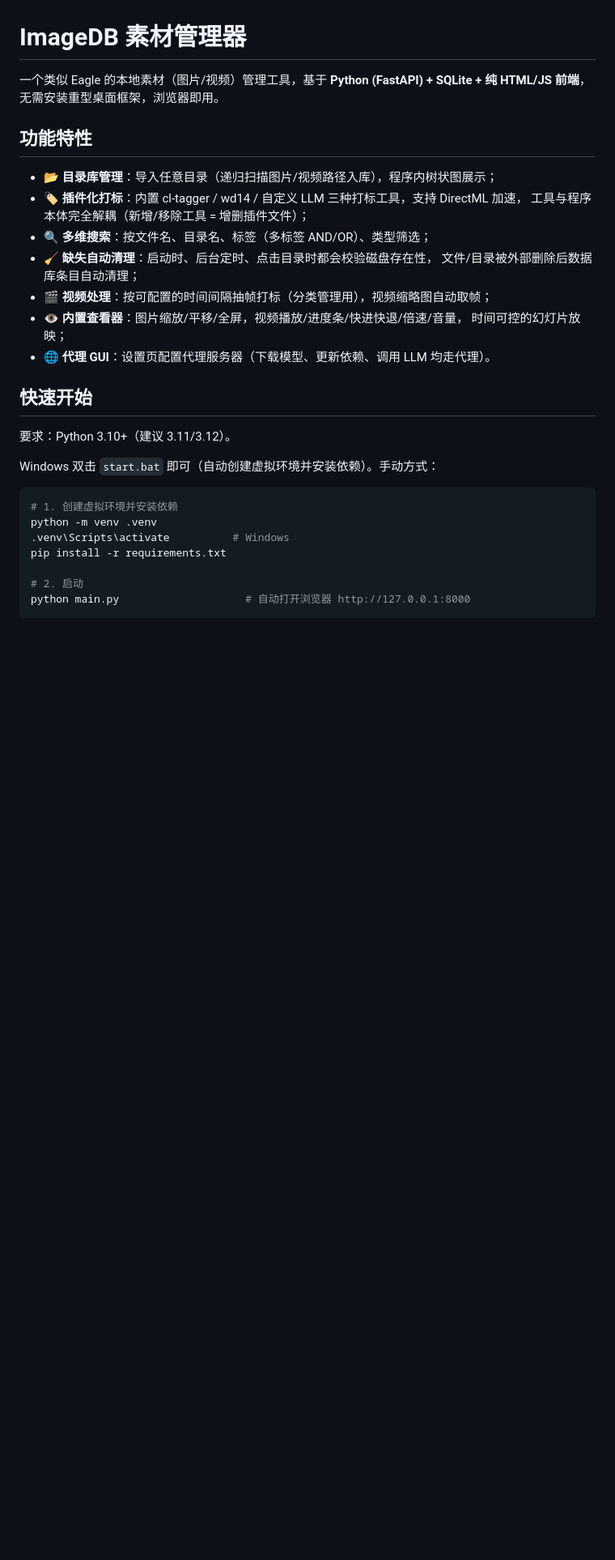
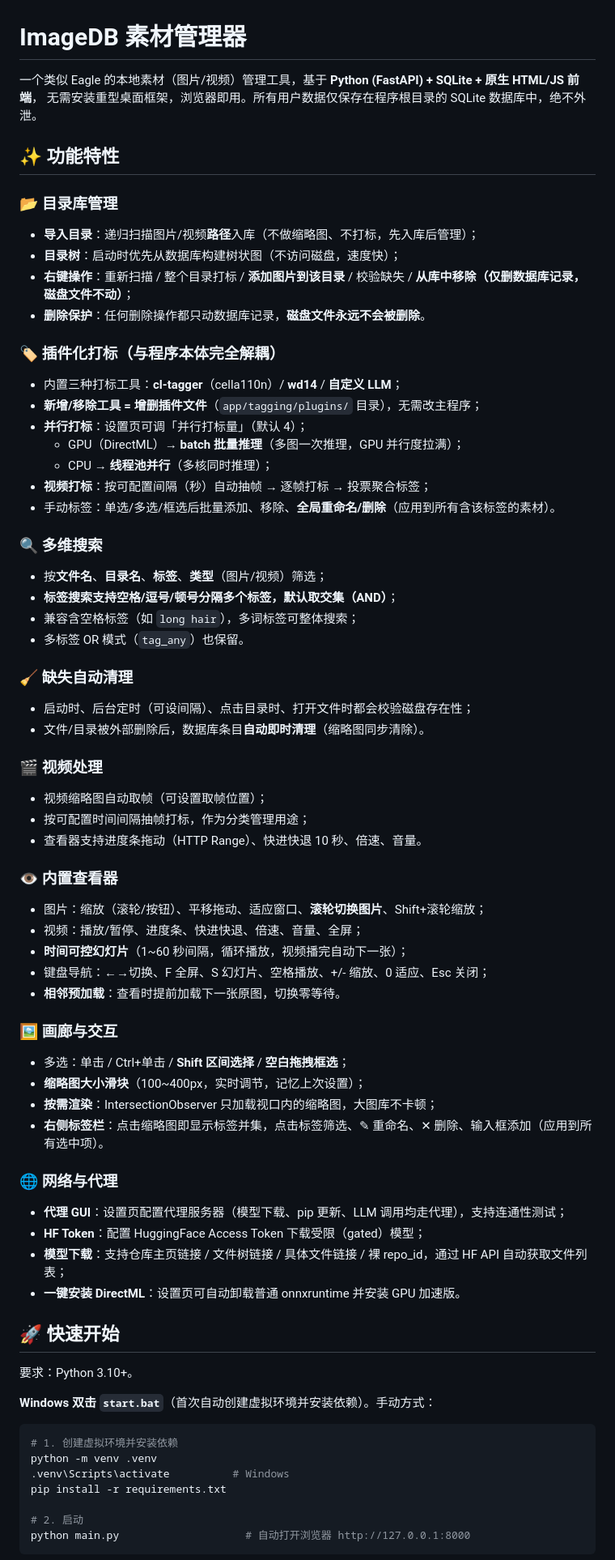
Before and after one commit to NaughtDZ/ImageDB, a Markdown page: README.md, the part around one of its changes. Shown at 81% size. GitHub-like rendering; blank space fills up the shorter version.

````diff
--- a/README.md
+++ b/README.md
@@ -1,26 +1,64 @@
 # ImageDB 素材管理器
 
-一个类似 Eagle 的本地素材（图片/视频）管理工具，基于 **Python (FastAPI) + SQLite + 纯 HTML/JS 前端**，
-无需安装重型桌面框架，浏览器即用。
+一个类似 Eagle 的本地素材（图片/视频）管理工具，基于 **Python (FastAPI) + SQLite + 原生 HTML/JS 前端**，
+无需安装重型桌面框架，浏览器即用。所有用户数据仅保存在程序根目录的 SQLite 数据库中，绝不外泄。
 
-## 功能特性
+## ✨ 功能特性
 
-- 📂 **目录库管理**：导入任意目录（递归扫描图片/视频路径入库），程序内树状图展示；
-- 🏷 **插件化打标**：内置 cl-tagger / wd14 / 自定义 LLM 三种打标工具，支持 DirectML 加速，
-  工具与程序本体完全解耦（新增/移除工具 = 增删插件文件）；
-- 🔍 **多维搜索**：按文件名、目录名、标签（多标签 AND/OR）、类型筛选；
-- 🧹 **缺失自动清理**：启动时、后台定时、点击目录时都会校验磁盘存在性，
-  文件/目录被外部删除后数据库条目自动清理；
-- 🎬 **视频处理**：按可配置的时间间隔抽帧打标（分类管理用），视频缩略图自动取帧；
-- 👁 **内置查看器**：图片缩放/平移/全屏，视频播放/进度条/快进快退/倍速/音量，
-  时间可控的幻灯片放映；
-- 🌐 **代理 GUI**：设置页配置代理服务器（下载模型、更新依赖、调用 LLM 均走代理）。
+### 📂 目录库管理
+- **导入目录**：递归扫描图片/视频**路径**入库（不做缩略图、不打标，先入库后管理）；
+- **目录树**：启动时优先从数据库构建树状图（不访问磁盘，速度快）；
+- **右键操作**：重新扫描 / 整个目录打标 / **添加图片到该目录** / 校验缺失 / **从库中移除（仅删数据库记录，磁盘文件不动）**；
+- **删除保护**：任何删除操作都只动数据库记录，**磁盘文件永远不会被删除**。
 
-## 快速开始
+### 🏷 插件化打标（与程序本体完全解耦）
+- 内置三种打标工具：**cl-tagger**（cella110n）/ **wd14** / **自定义 LLM**；
+- **新增/移除工具 = 增删插件文件**（`app/tagging/plugins/` 目录），无需改主程序；
+- **并行打标**：设置页可调「并行打标量」（默认 4）；
+  - GPU（DirectML）→ **batch 批量推理**（多图一次推理，GPU 并行度拉满）；
+  - CPU → **线程池并行**（多核同时推理）；
+- **视频打标**：按可配置间隔（秒）自动抽帧 → 逐帧打标 → 投票聚合标签；
+- 手动标签：单选/多选/框选后批量添加、移除、**全局重命名/删除**（应用到所有含该标签的素材）。
 
-要求：Python 3.10+（建议 3.11/3.12）。
+### 🔍 多维搜索
+- 按**文件名**、**目录名**、**标签**、**类型**（图片/视频）筛选；
+- **标签搜索支持空格/逗号/顿号分隔多个标签，默认取交集（AND）**；
+- 兼容含空格标签（如 `long hair`），多词标签可整体搜索；
+- 多标签 OR 模式（`tag_any`）也保留。
 
-Windows 双击 `start.bat` 即可（自动创建虚拟环境并安装依赖）。手动方式：
+### 🧹 缺失自动清理
+- 启动时、后台定时（可设间隔）、点击目录时、打开文件时都会校验磁盘存在性；
+- 文件/目录被外部删除后，数据库条目**自动即时清理**（缩略图同步清除）。
+
+### 🎬 视频处理
+- 视频缩略图自动取帧（可设置取帧位置）；
+- 按可配置时间间隔抽帧打标，作为分类管理用途；
+- 查看器支持进度条拖动（HTTP Range）、快进快退 10 秒、倍速、音量。
+
+### 👁 内置查看器
+- 图片：缩放（滚轮/按钮）、平移拖动、适应窗口、**滚轮切换图片**、Shift+滚轮缩放；
+- 视频：播放/暂停、进度条、快进快退、倍速、音量、全屏；
+- **时间可控幻灯片**（1~60 秒间隔，循环播放，视频播完自动下一张）；
+- 键盘导航：←→切换、F 全屏、S 幻灯片、空格播放、+/- 缩放、0 适应、Esc 关闭；
+- **相邻预加载**：查看时提前加载下一张原图，切换零等待。
+
+### 🖼 画廊与交互
+- 多选：单击 / Ctrl+单击 / **Shift 区间选择** / **空白拖拽框选**；
+- **缩略图大小滑块**（100~400px，实时调节，记忆上次设置）；
+- **按需渲染**：IntersectionObserver 只加载视口内的缩略图，大图库不卡顿；
+- **右侧标签栏**：点击缩略图即显示标签并集，点击标签筛选、✎ 重命名、✕ 删除、输入框添加（应用到所有选中项）。
+
+### 🌐 网络与代理
+- **代理 GUI**：设置页配置代理服务器（模型下载、pip 更新、LLM 调用均走代理），支持连通性测试；
+- **HF Token**：配置 HuggingFace Access Token 下载受限（gated）模型；
+- **模型下载**：支持仓库主页链接 / 文件树链接 / 具体文件链接 / 裸 repo_id，通过 HF API 自动获取文件列表；
+- **一键安装 DirectML**：设置页可自动卸载普通 onnxruntime 并安装 GPU 加速版。
+
+## 🚀 快速开始
+
+要求：Python 3.10+。
+
+**Windows 双击 `start.bat`**（首次自动创建虚拟环境并安装依赖）。手动方式：
 
 ```bash
 # 1. 创建虚拟环境并安装依赖
````
Also changed, not shown: other parts of README.md (+60 -65 lines).
